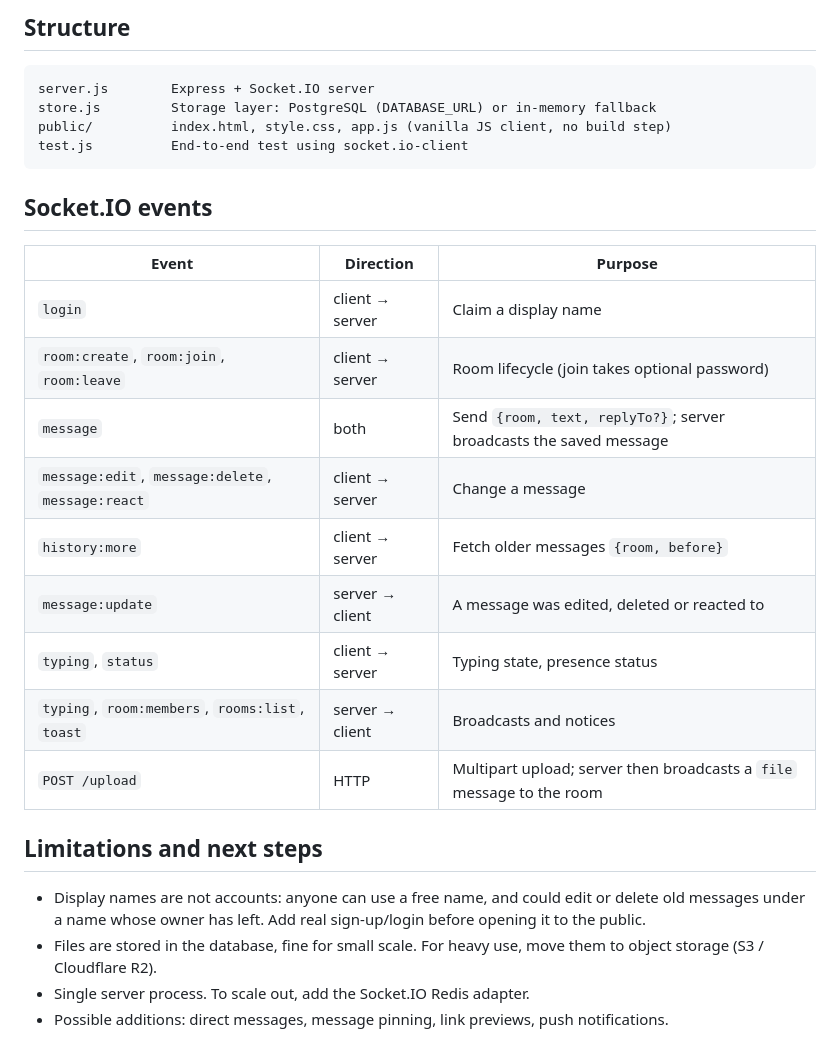
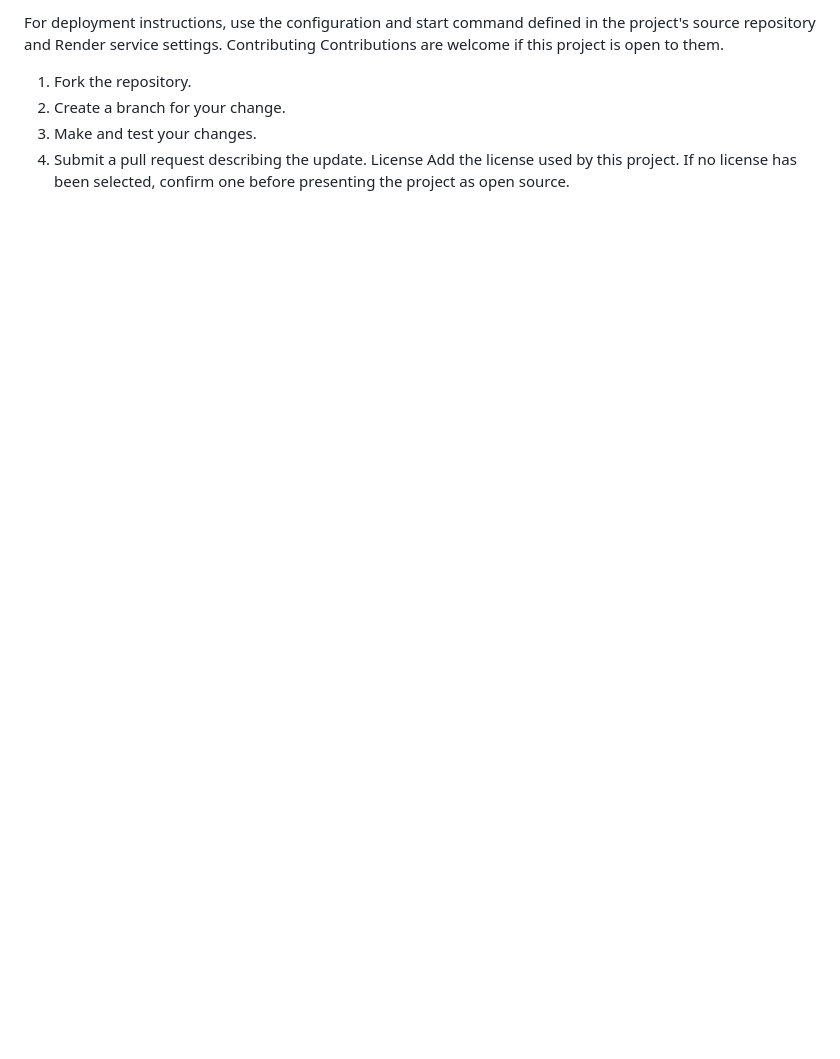
Before and after one commit to vibhusoni4321-gif/chat_app, a Markdown page: README.md, the part around one of its changes. Rendered like a GitHub page; blank space fills up the shorter version.

Commit message:
Revise README for Pulse Chat application
Updated README to enhance clarity and provide detailed instructions for using the Pulse Chat application, including features, setup, and deployment.

````diff
--- a/README.md
+++ b/README.md
@@ -62,29 +73,11 @@ Tables are created (and upgraded from older versions) automatically on startup.
-## Structure
-
-```
-server.js        Express + Socket.IO server
-store.js         Storage layer: PostgreSQL (DATABASE_URL) or in-memory fallback
-public/          index.html, style.css, app.js (vanilla JS client, no build step)
-test.js          End-to-end test using socket.io-client
-```
-
-## Socket.IO events
-
-| Event | Direction | Purpose |
-|---|---|---|
-| `login` | client → server | Claim a display name |
-| `room:create`, `room:join`, `room:leave` | client → server | Room lifecycle (join takes optional password) |
-| `message` | both | Send `{room, text, replyTo?}`; server broadcasts the saved message |
-| `message:edit`, `message:delete`, `message:react` | client → server | Change a message |
-| `history:more` | client → server | Fetch older messages `{room, before}` |
-| `message:update` | server → client | A message was edited, deleted or reacted to |
-| `typing`, `status` | client → server | Typing state, presence status |
-| `typing`, `room:members`, `rooms:list`, `toast` | server → client | Broadcasts and notices |
-| `POST /upload` | HTTP | Multipart upload; server then broadcasts a `file` message to the room |
-
-## Limitations and next steps
-
-- Display names are not accounts: anyone can use a free name, and could edit or delete old messages under a name whose owner has left. Add real sign-up/login before opening it to the public.
-- Files are stored in the database, fine for small scale. For heavy use, move them to object storage (S3 / Cloudflare R2).
-- Single server process. To scale out, add the Socket.IO Redis adapter.
-- Possible additions: direct messages, message pinning, link previews, push notifications.
+For deployment instructions, use the configuration and start command
+defined in the project's source repository and Render service settings.
+Contributing
+Contributions are welcome if this project is open to them.
+1. Fork the repository.
+2. Create a branch for your change.
+3. Make and test your changes.
+4. Submit a pull request describing the update.
+License
+Add the license used by this project. If no license has been selected,
+confirm one before presenting the project as open source.
````
Also changed, not shown: other parts of README.md (+68 -57 lines).
